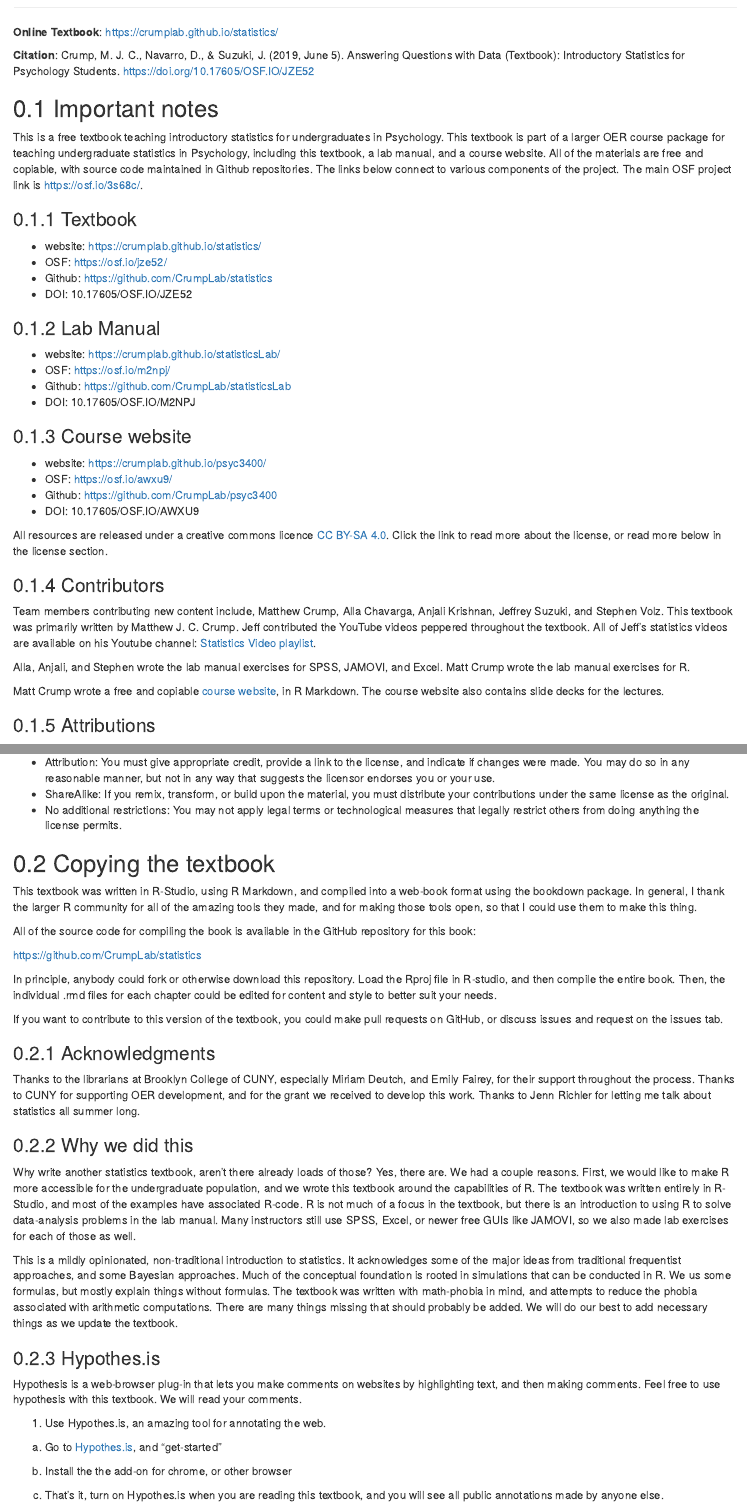
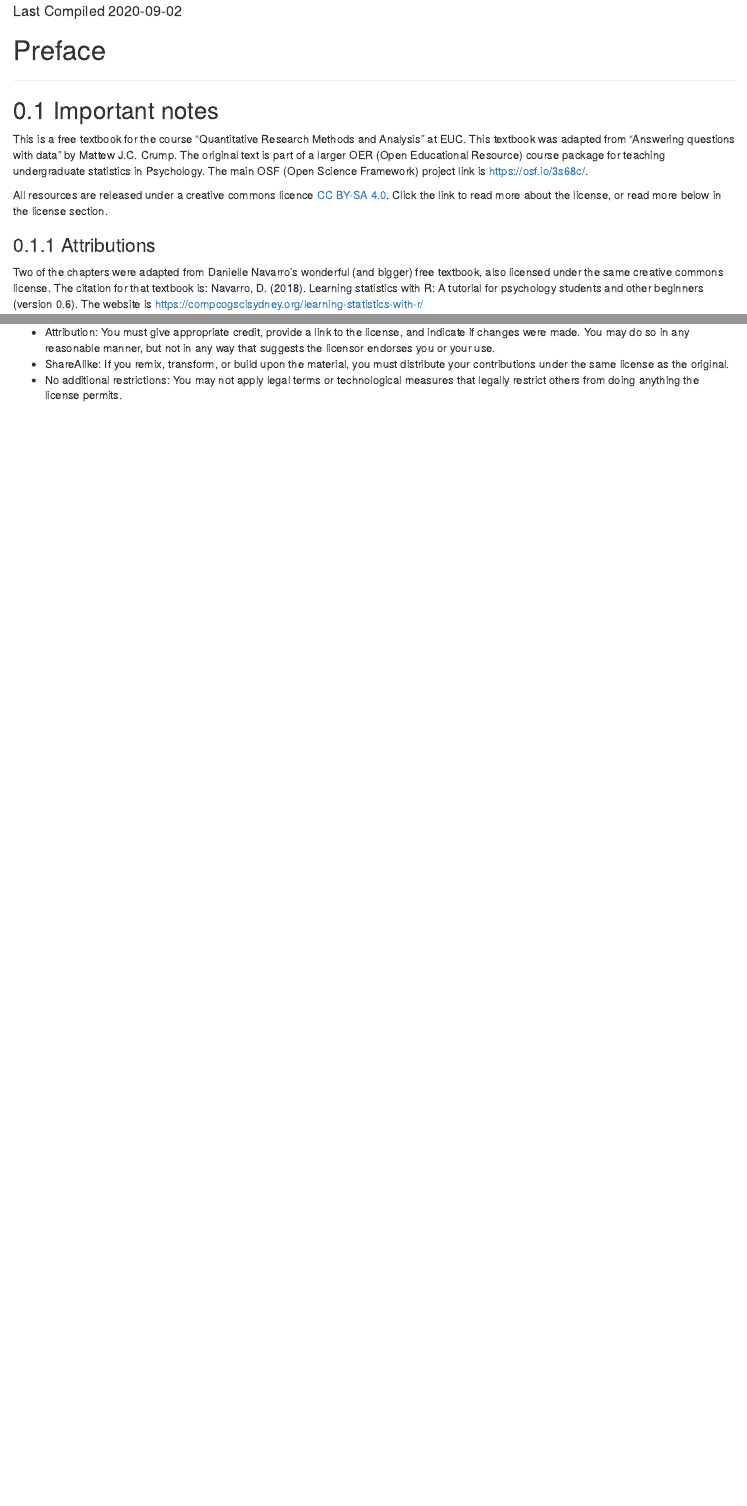
Before and after one commit to thomashulst/quantrma, an R Markdown document (index.Rmd): the page in a window 1100 px wide, from 940 px down before the commit and from 190 px down after it, and a second part further down, joined at a grey line. Rendered offline with R 4.5, knitr and Pandoc, with nearby package versions; drawn as R Markdown's standard HTML page in place of the format the file asks for; a font, style sheet, LaTeX package, included part or bibliography that could not be used is replaced or left out.

Commit message:
first version that compiles
fixed issues knitting the document. note: pdf output currently broken, see https://github.com/rstudio/bookdown/issues/174 to fix problem with gifs in .pdf
additionally, many of the tables and equations are rendered incorrectly in pdf version.

```diff
--- a/_bookdown.yml
+++ b/_bookdown.yml
@@ -1,6 +1,4 @@
-book_filename: "statistics"
-repo: https://github.com/CrumpLab/statistics
-edit: https://github.com/CrumpLab/statistics/%s
+book_filename: "quantrma"
 output_dir: "docs"
 language:
   ui:
--- a/index.Rmd
+++ b/index.Rmd
@@ -1,15 +1,14 @@
 ---
-title: "Answering questions with data"
+title: "Quantitative Research Methods & Analysis"
 author:
+- "Adapted for use at EUC by Thomas Hulst"
 - "Lead Author: Matthew J. C. Crump"
 - "Chapters 2 and 4 adapted from Navarro, D."
 - "Videos: Jeffrey Suzuki"
-date: "2018 Last Compiled `r Sys.Date()`"
+date: "Last Compiled `r Sys.Date()`"
 site: bookdown::bookdown_site
 output:
   bookdown::gitbook:
-    includes:
-      in_header: includeme.html
     css: tufte.css
     fontsettings:
       theme: white
@@ -19,4 +18,5 @@
 bibliography: [book.bib, packages.bib, MyLibrary.bib,refs.bib]
 biblio-style: apalike
 link-citations: yes
-#github-repo: rstudio/bookdown-demo
+always_allow_html: yes
+description: "An introductory textbook for quantitative research methods and data analysis at EUC. This text was adapted from \"Answering questions with data\" by Matthew J.C. Crump (https://crumplab.github.io/statistics/)"
@@ -40,44 +32,9 @@
 ----
 
-**Online Textbook**: [https://crumplab.github.io/statistics/](https://crumplab.github.io/statistics/)
-
-**Citation**: Crump, M. J. C., Navarro, D., & Suzuki, J. (2019, June 5). Answering Questions with Data (Textbook): Introductory Statistics for Psychology Students. https://doi.org/10.17605/OSF.IO/JZE52
-
-
 ## Important notes
-
-This is a free textbook teaching introductory statistics for undergraduates in Psychology. This textbook is part of a larger OER course package for teaching undergraduate statistics in Psychology, including this textbook, a lab manual, and a course website. All of the materials are free and copiable, with source code maintained in Github repositories. The links below connect to various components of the project. The main OSF project link is [https://osf.io/3s68c/](https://osf.io/3s68c/).
-
-### Textbook
-
-  - website: [https://crumplab.github.io/statistics/](https://crumplab.github.io/statistics/)
-  - OSF: [https://osf.io/jze52/](https://osf.io/jze52/)
-  - Github: [https://github.com/CrumpLab/statistics](https://github.com/CrumpLab/statistics)
-  - DOI: 10.17605/OSF.IO/JZE52
-
-### Lab Manual
-
-  - website: [https://crumplab.github.io/statisticsLab/](https://crumplab.github.io/statisticsLab/)
-  - OSF: [https://osf.io/m2npj/](https://osf.io/m2npj/)
-  - Github: [https://github.com/CrumpLab/statisticsLab](https://github.com/CrumpLab/statisticsLab)
-  - DOI: 10.17605/OSF.IO/M2NPJ
-
-### Course website
-
-  - website: [https://crumplab.github.io/psyc3400/](https://crumplab.github.io/psyc3400/)
-  - OSF: [https://osf.io/awxu9/](https://osf.io/awxu9/)
-  - Github: [https://github.com/CrumpLab/psyc3400](https://github.com/CrumpLab/psyc3400)
-  - DOI: 10.17605/OSF.IO/AWXU9
+This is a free textbook for the course "Quantitative Research Methods and Analysis" at EUC. This textbook was adapted from "Answering questions with data" by Mattew J.C. Crump. The original text is part of a larger OER (Open Educational Resource) course package for teaching undergraduate statistics in Psychology. The main OSF (Open Science Framework) project link is [https://osf.io/3s68c/](https://osf.io/3s68c/).
 
 All resources are released under a creative commons licence [CC BY-SA 4.0](https://creativecommons.org/licenses/by-sa/4.0/). Click the link to read more about the license, or read more below in the license section.
-
-### Contributors
-
-Team members contributing new content include, Matthew Crump, Alla Chavarga, Anjali Krishnan, Jeffrey Suzuki, and Stephen Volz. This textbook was primarily written by Matthew J. C. Crump. Jeff contributed the YouTube videos peppered throughout the textbook. All of Jeff's statistics videos are available on his Youtube channel: [Statistics Video playlist](https://www.youtube.com/playlist?list=PLKXdxQAT3tCvuex_E1ZnQYaw897ELUSaI).
-
-Alla, Anjali, and Stephen wrote the lab manual exercises for SPSS, JAMOVI, and Excel. Matt Crump wrote the lab manual exercises for R.
-
-Matt Crump wrote a free and copiable [course website](https://crumplab.github.io/psyc3400/), in R Markdown. The course website also contains slide decks for the lectures.
 
 ### Attributions
 
@@ -103,39 +60,3 @@
 - Attribution: You must give appropriate credit, provide a link to the license, and indicate if changes were made. You may do so in any reasonable manner, but not in any way that suggests the licensor endorses you or your use.
 - ShareAlike: If you remix, transform, or build upon the material, you must distribute your contributions under the same license as the original.
 - No additional restrictions: You may not apply legal terms or technological measures that legally restrict others from doing anything the license permits.
-
-## Copying the textbook
-
-This textbook was written in R-Studio, using R Markdown, and compiled into a web-book format using the bookdown package. In general, I thank the larger R community for all of the amazing tools they made, and for making those tools open, so that I could use them to make this thing.
-
-All of the source code for compiling the book is available in the GitHub repository for this book:
-
-[https://github.com/CrumpLab/statistics](https://github.com/CrumpLab/statistics)
-
-In principle, anybody could fork or otherwise download this repository. Load the Rproj file in R-studio, and then compile the entire book. Then, the individual .rmd files for each chapter could be edited for content and style to better suit your needs.
-
-If you want to contribute to this version of the textbook, you could make pull requests on GitHub, or discuss issues and request on the issues tab.
-
-
-### Acknowledgments
-
-Thanks to the librarians at Brooklyn College of CUNY, especially Miriam Deutch, and Emily Fairey, for their support throughout the process. Thanks to CUNY for supporting OER development, and for the grant we received to develop this work. Thanks to Jenn Richler for letting me talk about statistics all summer long.
-
-### Why we did this
-
-Why write another statistics textbook, aren't there already loads of those? Yes, there are. We had a couple reasons. First, we would like to make R more accessible for the undergraduate population, and we wrote this textbook around the capabilities of R. The textbook was written entirely in R-Studio, and most of the examples have associated R-code. R is not much of a focus in the textbook, but there is an introduction to using R to solve data-analysis problems in the lab manual. Many instructors still use SPSS, Excel, or newer free GUIs like JAMOVI, so we also made lab exercises for each of those as well.
-
-This is a mildly opinionated, non-traditional introduction to statistics. It acknowledges some of the major ideas from traditional frequentist approaches, and some Bayesian approaches. Much of the conceptual foundation is rooted in simulations that can be conducted in R. We us some formulas, but mostly explain things without formulas. The textbook was written with math-phobia in mind, and attempts to reduce the phobia associated with arithmetic computations. There are many things missing that should probably be added. We will do our best to add necessary things as we update the textbook.
-
-
-### Hypothes.is
-
-Hypothesis is a web-browser plug-in that lets you make comments on websites by highlighting text, and then making comments. Feel free to use hypothesis with this textbook. We will read your comments.
-
-1. Use Hypothes.is, an amazing tool for annotating the web.
-
-  a. Go to [Hypothes.is](https://web.hypothes.is/), and "get-started"
-
-  b. Install the the add-on for chrome, or other browser
-
-  c. That's it, turn on Hypothes.is when you are reading this textbook, and you will see all public annotations made by anyone else.
```
Also changed, not shown: 13-Gifs.Rmd (+5 -1 lines), docs/_config.yml (deleted), docs/search_index.json, includeme.html (deleted), preamble.tex, quantrma.pdf (added), quantrma.tex (added), index.Rmd (10 more changed lines), 2911 other files.
